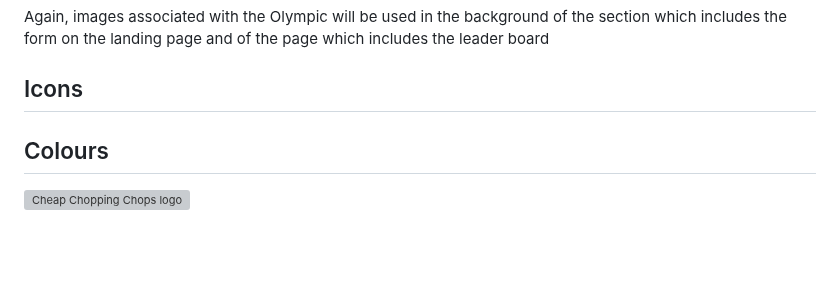
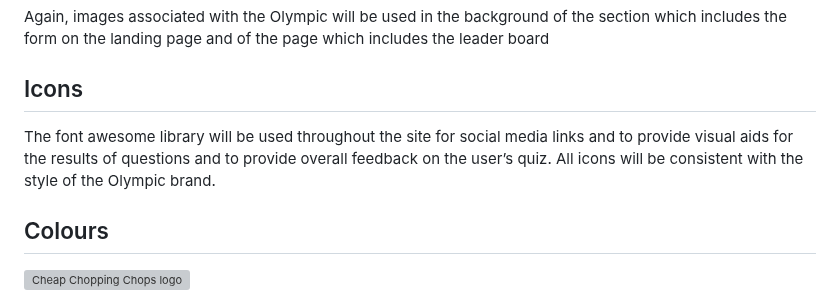
Before and after one commit to Oran-123/Olympian-Quiz, a Markdown page: README.md, the part around the change. Drawn GitHub-style; blank space fills up the shorter version; grey boxes are pictures that could not be loaded.

Commit message:
add text to the icons section

```diff
--- a/README.md
+++ b/README.md
@@ -108,6 +108,8 @@ Again, images associated with the Olympic will be used in the background of the
 
 ## Icons
 
+The font awesome library will be used throughout the site for social media links and to provide visual aids for the results of questions and to provide overall feedback on the user’s quiz. All icons will be consistent with the style of the Olympic brand.
+
 
 ## Colours
 
```
